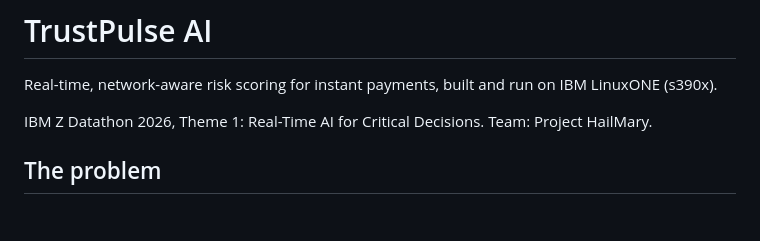
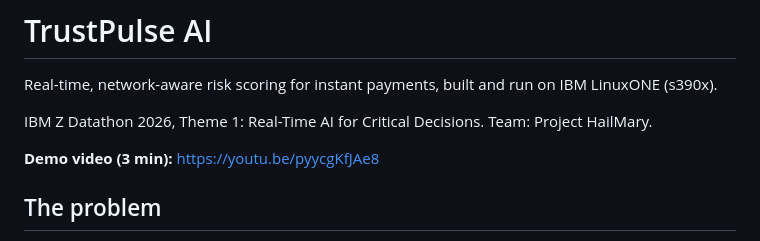
Before and after one commit to theflighttechofficial/TrustPulse-AI, a Markdown page: README.md, the part around the change. GitHub-like rendering; blank space fills up the shorter version.

Commit message:
Link the demo video in the README

```diff
--- a/README.md
+++ b/README.md
@@ -3,6 +3,8 @@
 Real-time, network-aware risk scoring for instant payments, built and run on IBM LinuxONE (s390x).
 
 IBM Z Datathon 2026, Theme 1: Real-Time AI for Critical Decisions. Team: Project HailMary.
+
+**Demo video (3 min):** https://youtu.be/pyycgKfJAe8
 
 ## The problem
 
```
